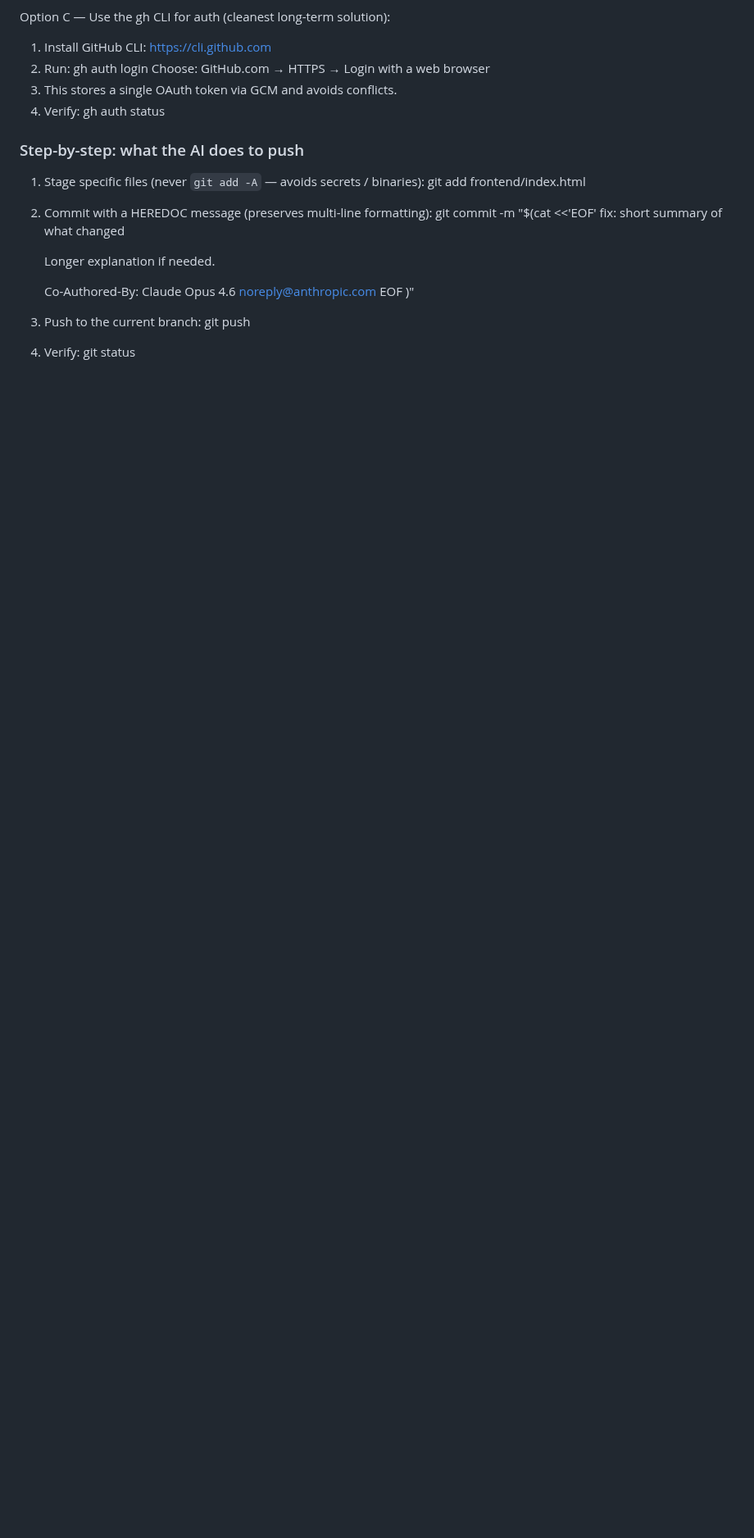
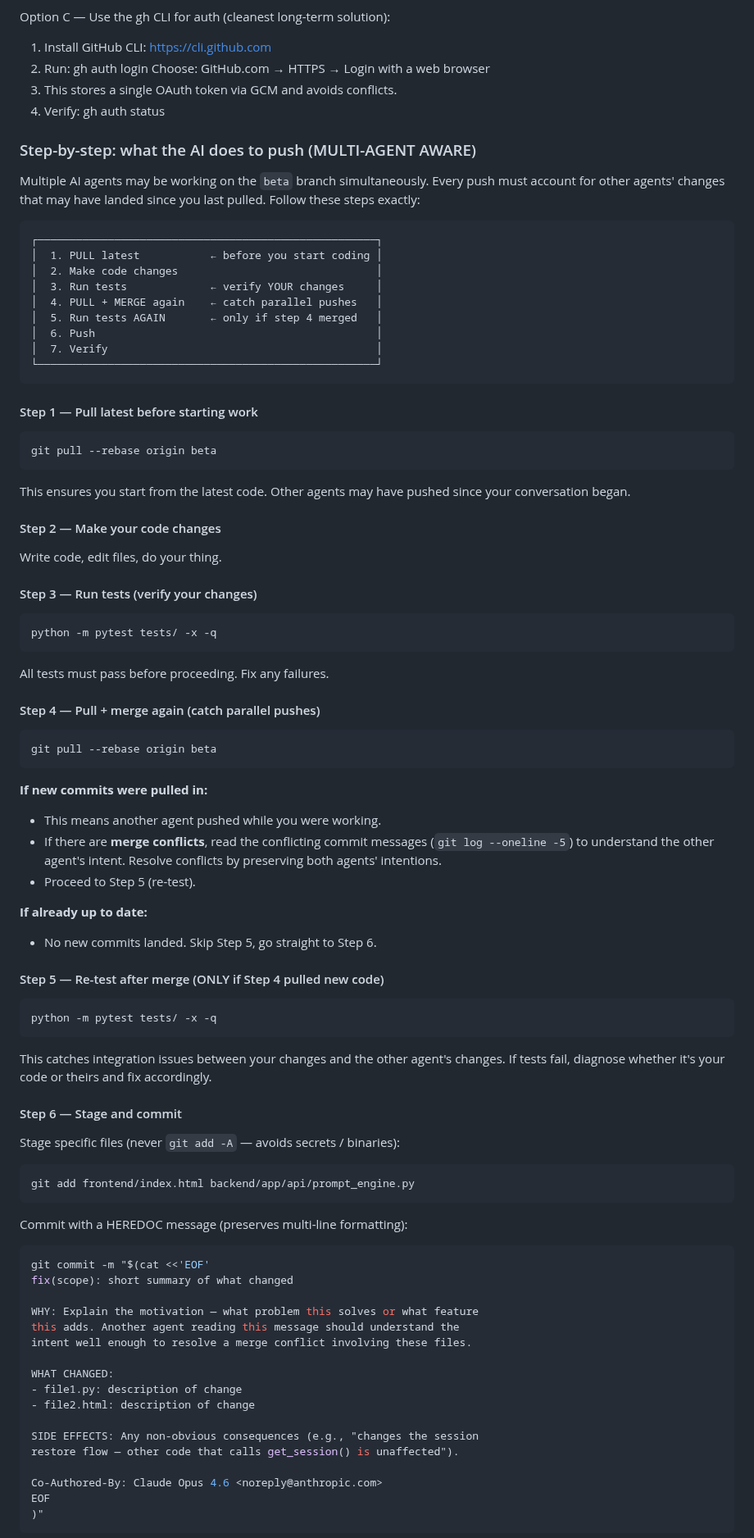
Before and after one commit to flyingabove/mvp_chat, a Markdown page: documentation/ai_learnings_mistakes/AI_LEARNINGS_PUSHING_CODE.md, the part around one of its changes. Shown at 82% size. Drawn GitHub-style; blank space fills up the shorter version.

````diff
--- a/documentation/ai_learnings_mistakes/AI_LEARNINGS_PUSHING_CODE.md
+++ b/documentation/ai_learnings_mistakes/AI_LEARNINGS_PUSHING_CODE.md
@@ -66,23 +66,93 @@ Option C — Use the gh CLI for auth (cleanest long-term solution):
   3. This stores a single OAuth token via GCM and avoids conflicts.
   4. Verify:  gh auth status
 
-### Step-by-step: what the AI does to push
+### Step-by-step: what the AI does to push (MULTI-AGENT AWARE)
 
-1. Stage specific files (never `git add -A` — avoids secrets / binaries):
-     git add frontend/index.html
+Multiple AI agents may be working on the `beta` branch simultaneously.
+Every push must account for other agents' changes that may have landed
+since you last pulled. Follow these steps exactly:
 
-2. Commit with a HEREDOC message (preserves multi-line formatting):
-     git commit -m "$(cat <<'EOF'
-     fix: short summary of what changed
+```
+┌─────────────────────────────────────────────────────┐
+│  1. PULL latest           ← before you start coding │
+│  2. Make code changes                               │
+│  3. Run tests             ← verify YOUR changes     │
+│  4. PULL + MERGE again    ← catch parallel pushes   │
+│  5. Run tests AGAIN       ← only if step 4 merged   │
+│  6. Push                                            │
+│  7. Verify                                          │
+└─────────────────────────────────────────────────────┘
+```
 
-     Longer explanation if needed.
+#### Step 1 — Pull latest before starting work
 
-     Co-Authored-By: Claude Opus 4.6 <noreply@anthropic.com>
-     EOF
-     )"
+```bash
+git pull --rebase origin beta
+```
+This ensures you start from the latest code. Other agents may have
+pushed since your conversation began.
 
-3. Push to the current branch:
-     git push
+#### Step 2 — Make your code changes
 
-4. Verify:
-     git status
+Write code, edit files, do your thing.
+
+#### Step 3 — Run tests (verify your changes)
+
+```bash
+python -m pytest tests/ -x -q
+```
+All tests must pass before proceeding. Fix any failures.
+
+#### Step 4 — Pull + merge again (catch parallel pushes)
+
+```bash
+git pull --rebase origin beta
+```
+
+**If new commits were pulled in:**
+- This means another agent pushed while you were working.
+- If there are **merge conflicts**, read the conflicting commit messages
+  (`git log --oneline -5`) to understand the other agent's intent.
+  Resolve conflicts by preserving both agents' intentions.
+- Proceed to Step 5 (re-test).
+
+**If already up to date:**
+- No new commits landed. Skip Step 5, go straight to Step 6.
+
+#### Step 5 — Re-test after merge (ONLY if Step 4 pulled new code)
+
+```bash
+python -m pytest tests/ -x -q
+```
+This catches integration issues between your changes and the other
+agent's changes. If tests fail, diagnose whether it's your code or
+theirs and fix accordingly.
+
+#### Step 6 — Stage and commit
+
+Stage specific files (never `git add -A` — avoids secrets / binaries):
+```bash
+git add frontend/index.html backend/app/api/prompt_engine.py
+```
+
+Commit with a HEREDOC message (preserves multi-line formatting):
+```bash
+git commit -m "$(cat <<'EOF'
+fix(scope): short summary of what changed
+
+WHY: Explain the motivation — what problem this solves or what feature
+this adds. Another agent reading this message should understand the
+intent well enough to resolve a merge conflict involving these files.
+
+WHAT CHANGED:
+- file1.py: description of change
+- file2.html: description of change
+
+SIDE EFFECTS: Any non-obvious consequences (e.g., "changes the session
+restore flow — other code that calls get_session() is unaffected").
+
+Co-Authored-By: Claude Opus 4.6 <noreply@anthropic.com>
+EOF
+)"
+```
+
````
Also changed, not shown: other parts of documentation/ai_learnings_mistakes/AI_LEARNINGS_PUSHING_CODE.md (+81 -0 lines), .claude/CLAUDE.md (+11 -3 lines).
